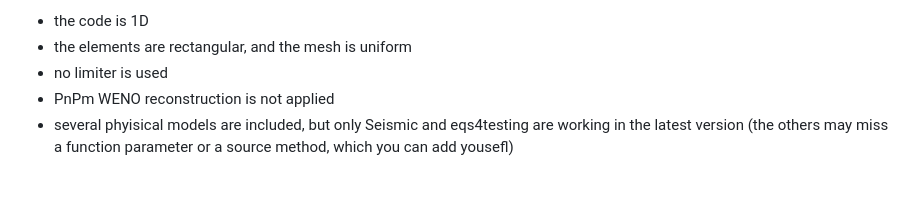
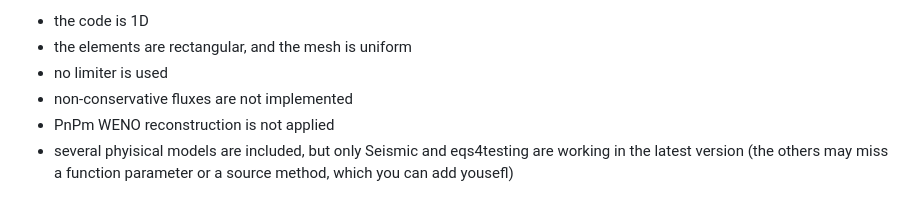
Before and after one commit to Nimsant/studyADER, a Markdown page: README.md, the part around the change. GitHub-like rendering.

```diff
--- a/README.md
+++ b/README.md
@@ -24,6 +24,7 @@ The code features are limited:
  - the code is 1D
  - the elements are rectangular, and the mesh is uniform
  - no limiter is used
+ - non-conservative fluxes are not implemented
  - PnPm WENO reconstruction is not applied
  - several phyisical models are included, but only Seismic and eqs4testing are working in the latest version (the others may miss a function parameter or a source method, which you can add yousefl)
 
```
